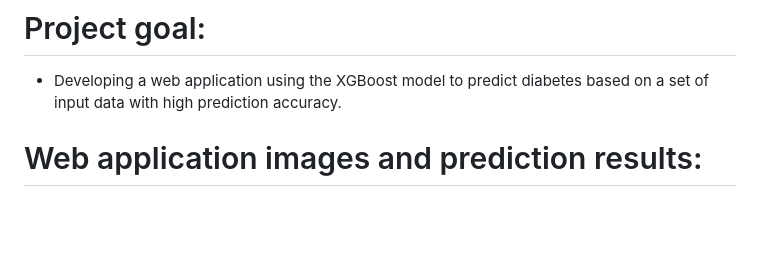
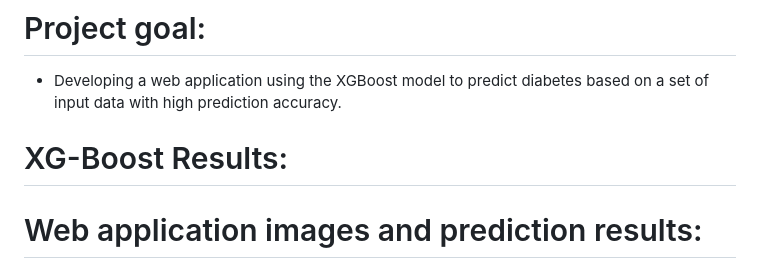
Before and after one commit to Salma-Muhammad-Elnady/Diabetes-project, a Markdown page: README.md, the part around the change. Rendered like a GitHub page; blank space fills up the shorter version.

```diff
--- a/README.md
+++ b/README.md
@@ -40,6 +40,7 @@ A web application to determine whether a person has diabetes or not, using the X
 
 # Project goal:
 * Developing a web application using the XGBoost model to predict diabetes based on a set of input data with high prediction accuracy.
+# XG-Boost Results:
 
 # Web application images and prediction results:
 ### 1. Data entry form .
```
